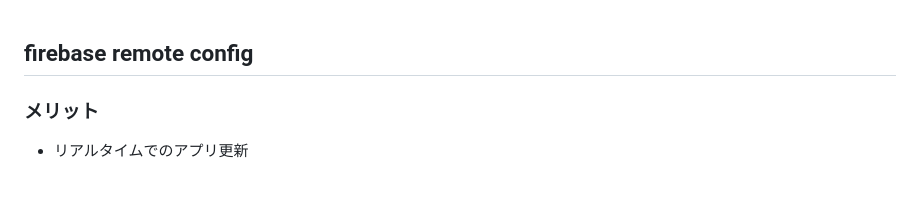
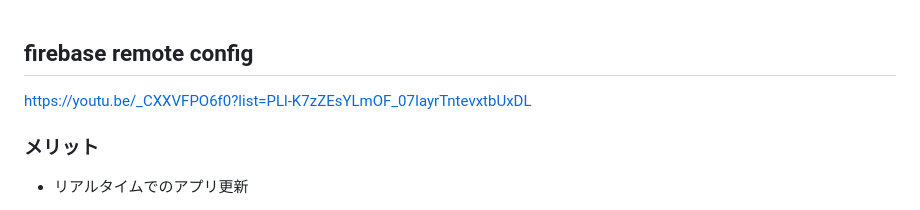
Before and after one commit to rensawamo/firebase_utilities, a Markdown page: app/firebase_abtest/README.md, the part around the change. GitHub-like rendering.

```diff
--- a/app/firebase_abtest/README.md
+++ b/app/firebase_abtest/README.md
@@ -1,4 +1,6 @@
 ##  firebase remote config
+
+https://youtu.be/_CXXVFPO6f0?list=PLl-K7zZEsYLmOF_07IayrTntevxtbUxDL
 
 ### メリット
 
```
